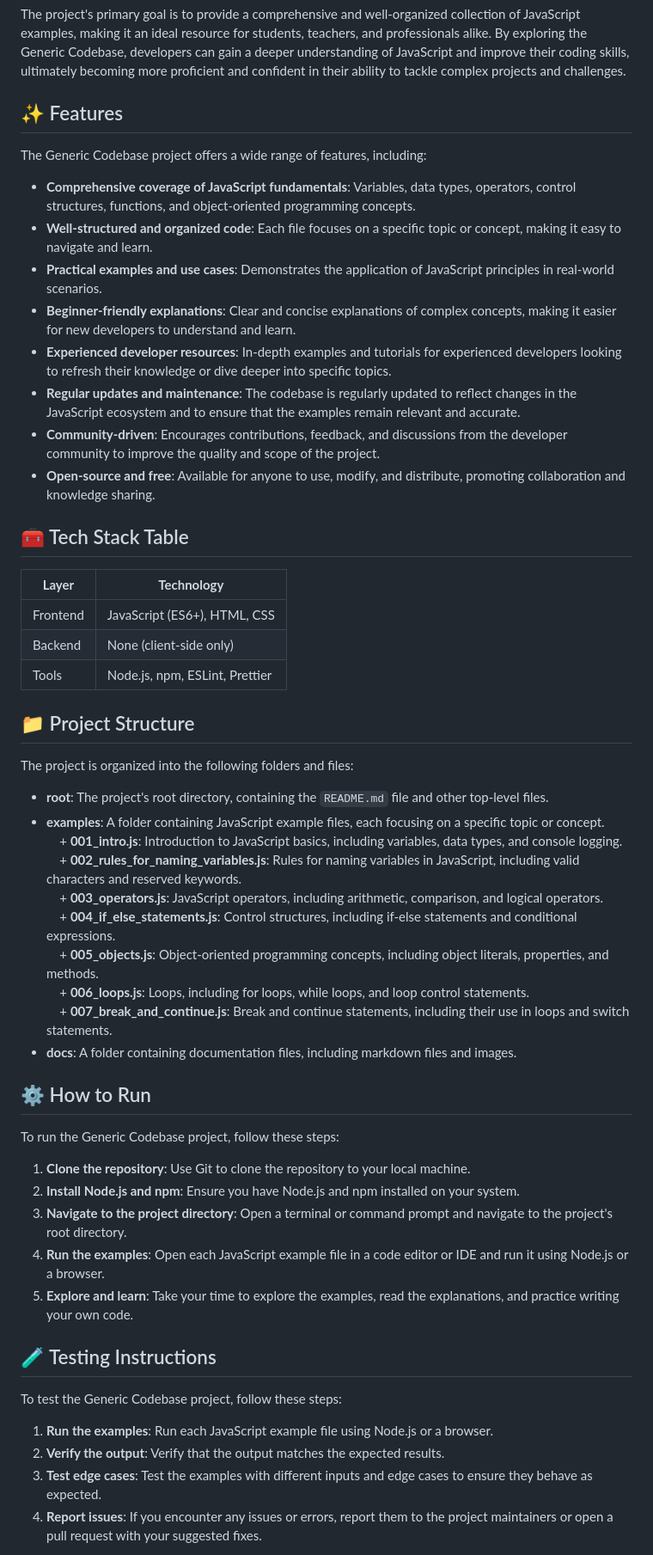
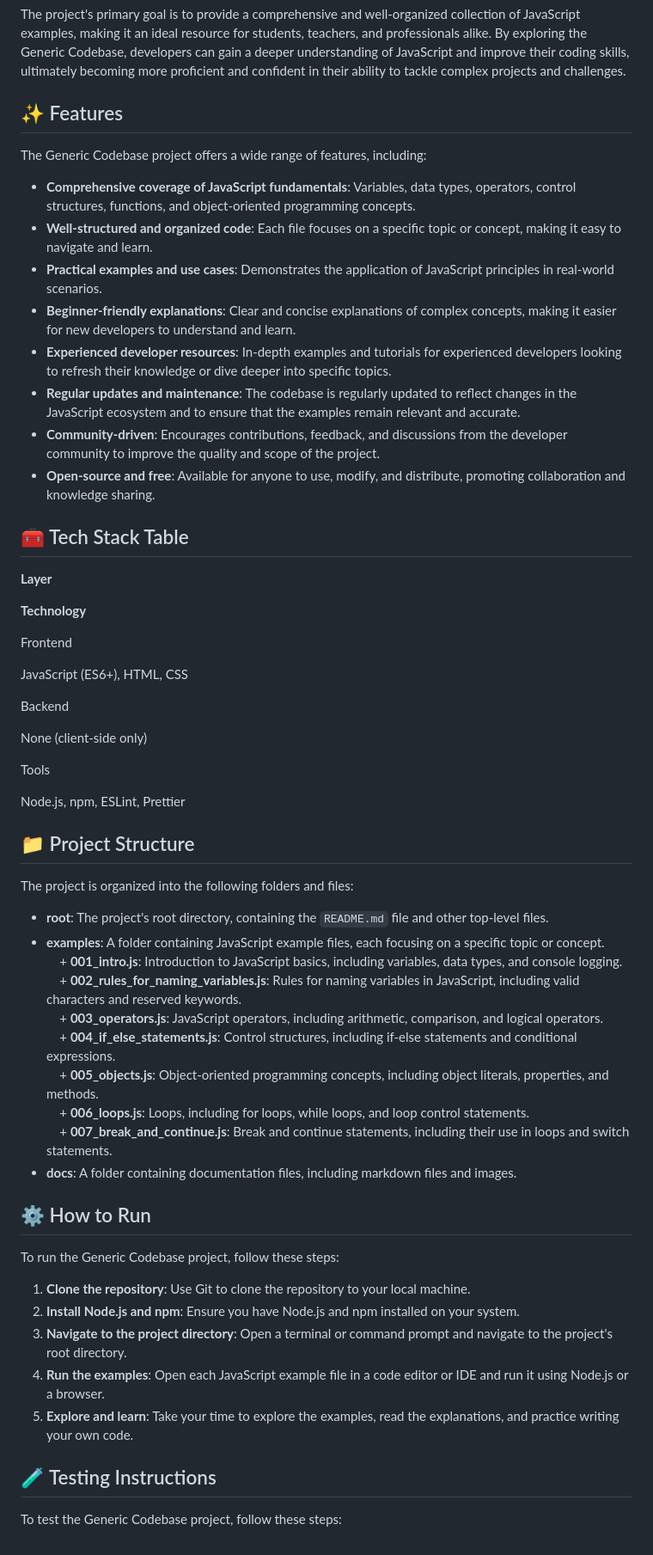
Before and after one commit to ggauravky/Complete-JavaScript-Learning, a Markdown page: readme.md, the part around the change printed below. Shown: that part at 86% size. GitHub-like rendering.

Commit message:
update radme file

```diff
--- a/readme.md
+++ b/readme.md
@@ -12,54 +11,63 @@ The codebase is structured to facilitate easy navigation and learning, with each
 
 The project's primary goal is to provide a comprehensive and well-organized collection of JavaScript examples, making it an ideal resource for students, teachers, and professionals alike. By exploring the Generic Codebase, developers can gain a deeper understanding of JavaScript and improve their coding skills, ultimately becoming more proficient and confident in their ability to tackle complex projects and challenges.
 
-✨ Features
------------
+## ✨ Features
+
 The Generic Codebase project offers a wide range of features, including:
-* **Comprehensive coverage of JavaScript fundamentals**: Variables, data types, operators, control structures, functions, and object-oriented programming concepts.
-* **Well-structured and organized code**: Each file focuses on a specific topic or concept, making it easy to navigate and learn.
-* **Practical examples and use cases**: Demonstrates the application of JavaScript principles in real-world scenarios.
-* **Beginner-friendly explanations**: Clear and concise explanations of complex concepts, making it easier for new developers to understand and learn.
-* **Experienced developer resources**: In-depth examples and tutorials for experienced developers looking to refresh their knowledge or dive deeper into specific topics.
-* **Regular updates and maintenance**: The codebase is regularly updated to reflect changes in the JavaScript ecosystem and to ensure that the examples remain relevant and accurate.
-* **Community-driven**: Encourages contributions, feedback, and discussions from the developer community to improve the quality and scope of the project.
-* **Open-source and free**: Available for anyone to use, modify, and distribute, promoting collaboration and knowledge sharing.
 
-🧰 Tech Stack Table
--------------------
-| **Layer** | **Technology** |
-| --- | --- |
-| Frontend | JavaScript (ES6+), HTML, CSS |
-| Backend | None (client-side only) |
-| Tools | Node.js, npm, ESLint, Prettier |
+-   **Comprehensive coverage of JavaScript fundamentals**: Variables, data types, operators, control structures, functions, and object-oriented programming concepts.
+-   **Well-structured and organized code**: Each file focuses on a specific topic or concept, making it easy to navigate and learn.
+-   **Practical examples and use cases**: Demonstrates the application of JavaScript principles in real-world scenarios.
+-   **Beginner-friendly explanations**: Clear and concise explanations of complex concepts, making it easier for new developers to understand and learn.
+-   **Experienced developer resources**: In-depth examples and tutorials for experienced developers looking to refresh their knowledge or dive deeper into specific topics.
+-   **Regular updates and maintenance**: The codebase is regularly updated to reflect changes in the JavaScript ecosystem and to ensure that the examples remain relevant and accurate.
+-   **Community-driven**: Encourages contributions, feedback, and discussions from the developer community to improve the quality and scope of the project.
+-   **Open-source and free**: Available for anyone to use, modify, and distribute, promoting collaboration and knowledge sharing.
 
-📁 Project Structure
----------------------
+## 🧰 Tech Stack Table
+
+**Layer**
+
+**Technology**
+
+Frontend
+
+JavaScript (ES6+), HTML, CSS
+
+Backend
+
+None (client-side only)
+
+Tools
+
+Node.js, npm, ESLint, Prettier
+
+## 📁 Project Structure
+
 The project is organized into the following folders and files:
-* **root**: The project's root directory, containing the `README.md` file and other top-level files.
-* **examples**: A folder containing JavaScript example files, each focusing on a specific topic or concept.
-    + **001_intro.js**: Introduction to JavaScript basics, including variables, data types, and console logging.
-    + **002_rules_for_naming_variables.js**: Rules for naming variables in JavaScript, including valid characters and reserved keywords.
-    + **003_operators.js**: JavaScript operators, including arithmetic, comparison, and logical operators.
-    + **004_if_else_statements.js**: Control structures, including if-else statements and conditional expressions.
-    + **005_objects.js**: Object-oriented programming concepts, including object literals, properties, and methods.
-    + **006_loops.js**: Loops, including for loops, while loops, and loop control statements.
-    + **007_break_and_continue.js**: Break and continue statements, including their use in loops and switch statements.
-* **docs**: A folder containing documentation files, including markdown files and images.
 
-⚙️ How to Run
-----------------
+-   **root**: The project's root directory, containing the `README.md` file and other top-level files.
+-   **examples**: A folder containing JavaScript example files, each focusing on a specific topic or concept.
+        + **001_intro.js**: Introduction to JavaScript basics, including variables, data types, and console logging.
+        + **002_rules_for_naming_variables.js**: Rules for naming variables in JavaScript, including valid characters and reserved keywords.
+        + **003_operators.js**: JavaScript operators, including arithmetic, comparison, and logical operators.
+        + **004_if_else_statements.js**: Control structures, including if-else statements and conditional expressions.
+        + **005_objects.js**: Object-oriented programming concepts, including object literals, properties, and methods.
+        + **006_loops.js**: Loops, including for loops, while loops, and loop control statements.
+        + **007_break_and_continue.js**: Break and continue statements, including their use in loops and switch statements.
+-   **docs**: A folder containing documentation files, including markdown files and images.
+
+## ⚙️ How to Run
+
 To run the Generic Codebase project, follow these steps:
-1. **Clone the repository**: Use Git to clone the repository to your local machine.
-2. **Install Node.js and npm**: Ensure you have Node.js and npm installed on your system.
-3. **Navigate to the project directory**: Open a terminal or command prompt and navigate to the project's root directory.
-4. **Run the examples**: Open each JavaScript example file in a code editor or IDE and run it using Node.js or a browser.
-5. **Explore and learn**: Take your time to explore the examples, read the explanations, and practice writing your own code.
 
-🧪 Testing Instructions
-------------------------
+1.  **Clone the repository**: Use Git to clone the repository to your local machine.
+2.  **Install Node.js and npm**: Ensure you have Node.js and npm installed on your system.
+3.  **Navigate to the project directory**: Open a terminal or command prompt and navigate to the project's root directory.
+4.  **Run the examples**: Open each JavaScript example file in a code editor or IDE and run it using Node.js or a browser.
+5.  **Explore and learn**: Take your time to explore the examples, read the explanations, and practice writing your own code.
+
+## 🧪 Testing Instructions
+
 To test the Generic Codebase project, follow these steps:
-1. **Run the examples**: Run each JavaScript example file using Node.js or a browser.
-2. **Verify the output**: Verify that the output matches the expected results.
-3. **Test edge cases**: Test the examples with different inputs and edge cases to ensure they behave as expected.
-4. **Report issues**: If you encounter any issues or errors, report them to the project maintainers or open a pull request with your suggested fixes.
 
```
Also changed, not shown: other parts of readme.md (+18 -14 lines).
